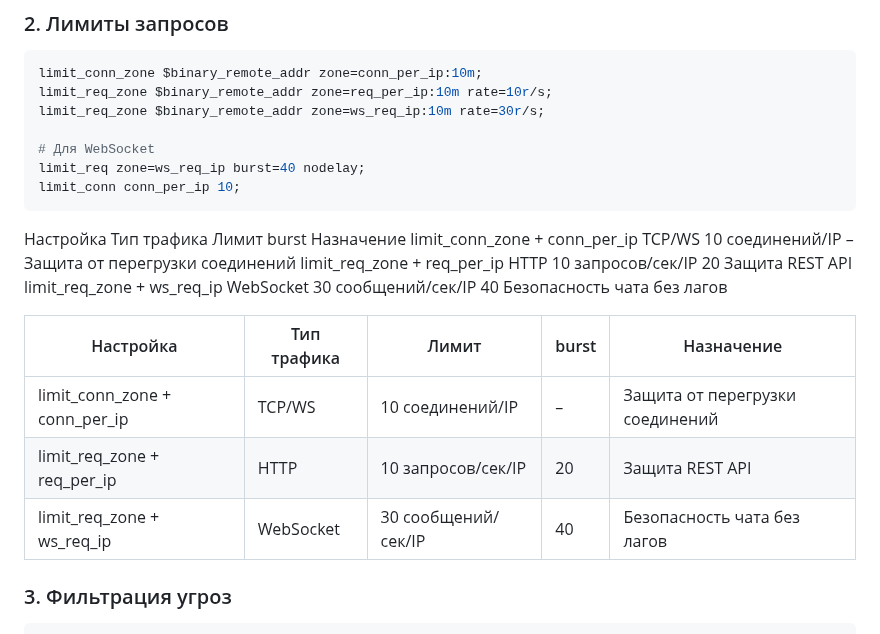
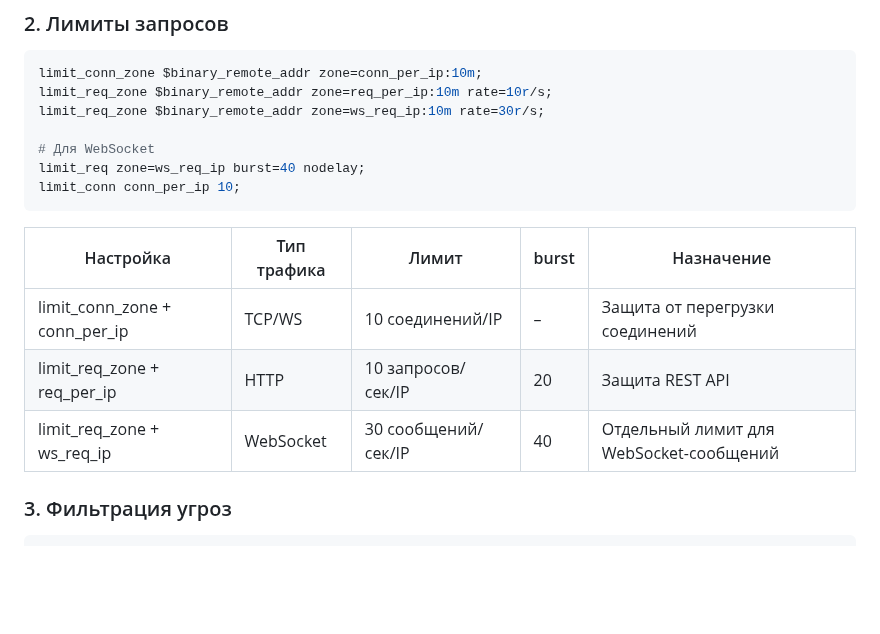
Before and after one commit to dbereznoy/diplom-angie, a Markdown page: README.md, the part around the change. GitHub-like rendering; blank space fills up the shorter version.

````diff
--- a/README.md
+++ b/README.md
@@ -92,16 +92,13 @@ limit_req_zone $binary_remote_addr zone=ws_req_ip:10m rate=30r/s;
 limit_req zone=ws_req_ip burst=40 nodelay;
 limit_conn conn_per_ip 10;
 ```
-Настройка	Тип трафика	Лимит	burst	Назначение
-limit_conn_zone + conn_per_ip	TCP/WS	10 соединений/IP	–	Защита от перегрузки соединений
-limit_req_zone + req_per_ip	HTTP	10 запросов/сек/IP	20	Защита REST API
-limit_req_zone + ws_req_ip	WebSocket	30 сообщений/сек/IP	40	Безопасность чата без лагов
+
 
 | Настройка                     | Тип трафика   | Лимит             | burst | Назначение                      |
 |------------------------------|---------------|-------------------|-------|--------------------------------|
 | limit_conn_zone + conn_per_ip | TCP/WS        | 10 соединений/IP  | –     | Защита от перегрузки соединений |
 | limit_req_zone + req_per_ip   | HTTP          | 10 запросов/сек/IP| 20    | Защита REST API                |
-| limit_req_zone + ws_req_ip    | WebSocket     | 30 сообщений/сек/IP| 40    | Безопасность чата без лагов    |
+| limit_req_zone + ws_req_ip    | WebSocket     | 30 сообщений/сек/IP| 40    | Отдельный лимит для WebSocket-сообщений   |
 
 
 ### 3. Фильтрация угроз
````
